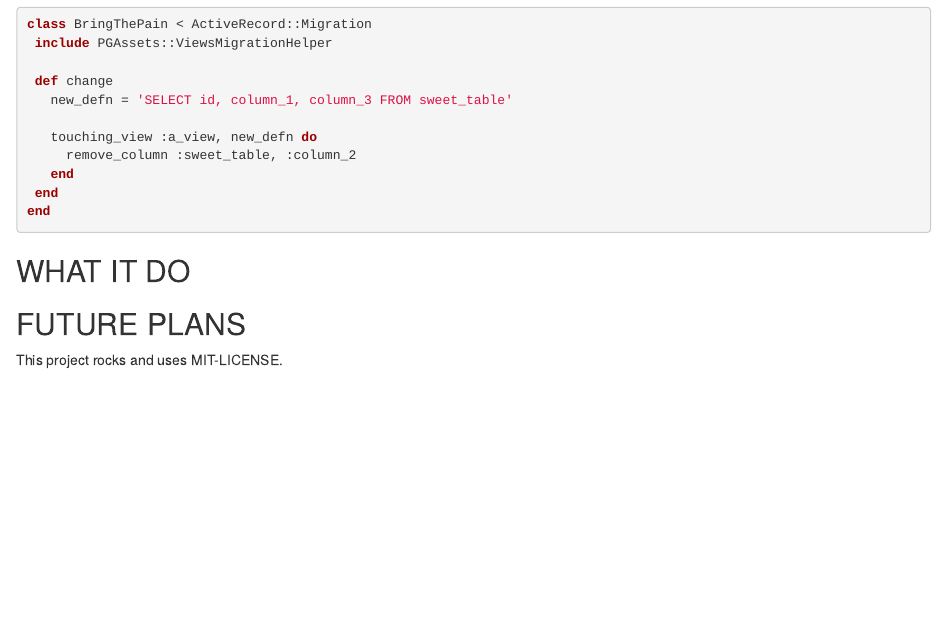
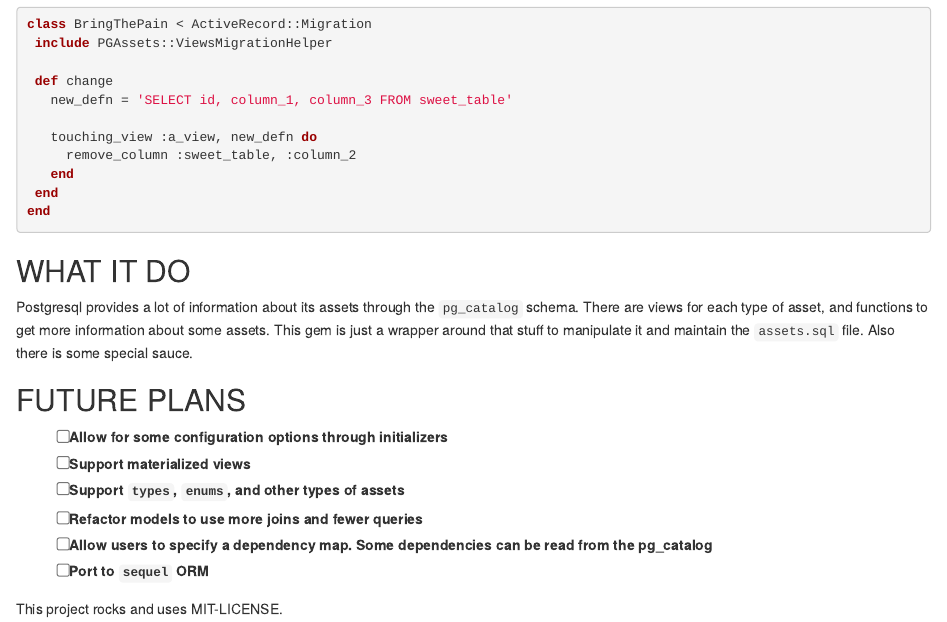
Before and after one commit to forgottentea-xx/pg_assets, an R Markdown document (README.rmd): the page in a window 1100 px wide, from 1350 px down. Rendered offline with R 4.5, knitr and Pandoc, with nearby package versions.

Commit message:
More readme changes

````diff
--- a/README.rmd
+++ b/README.rmd
@@ -78,7 +77,14 @@ end
 ```
 
 ## WHAT IT DO
+Postgresql provides a lot of information about its assets through the `pg_catalog` schema.  There are views for each type of asset, and functions to get more information about some assets.  This gem is just a wrapper around that stuff to manipulate it and maintain the `assets.sql` file.  Also there is some special sauce.
 
 ## FUTURE PLANS
+- [ ] Allow for some configuration options through initializers
+- [ ] Support materialized views
+- [ ] Support `types`, `enums`, and other types of assets
+- [ ] Refactor models to use more joins and fewer queries
+- [ ] Allow users to specify a dependency map.  Some dependencies can be read from the pg_catalog
+- [ ] Port to `sequel` ORM
 
 This project rocks and uses MIT-LICENSE.
````
Also changed, not shown: README.rmd (1 more changed lines).
